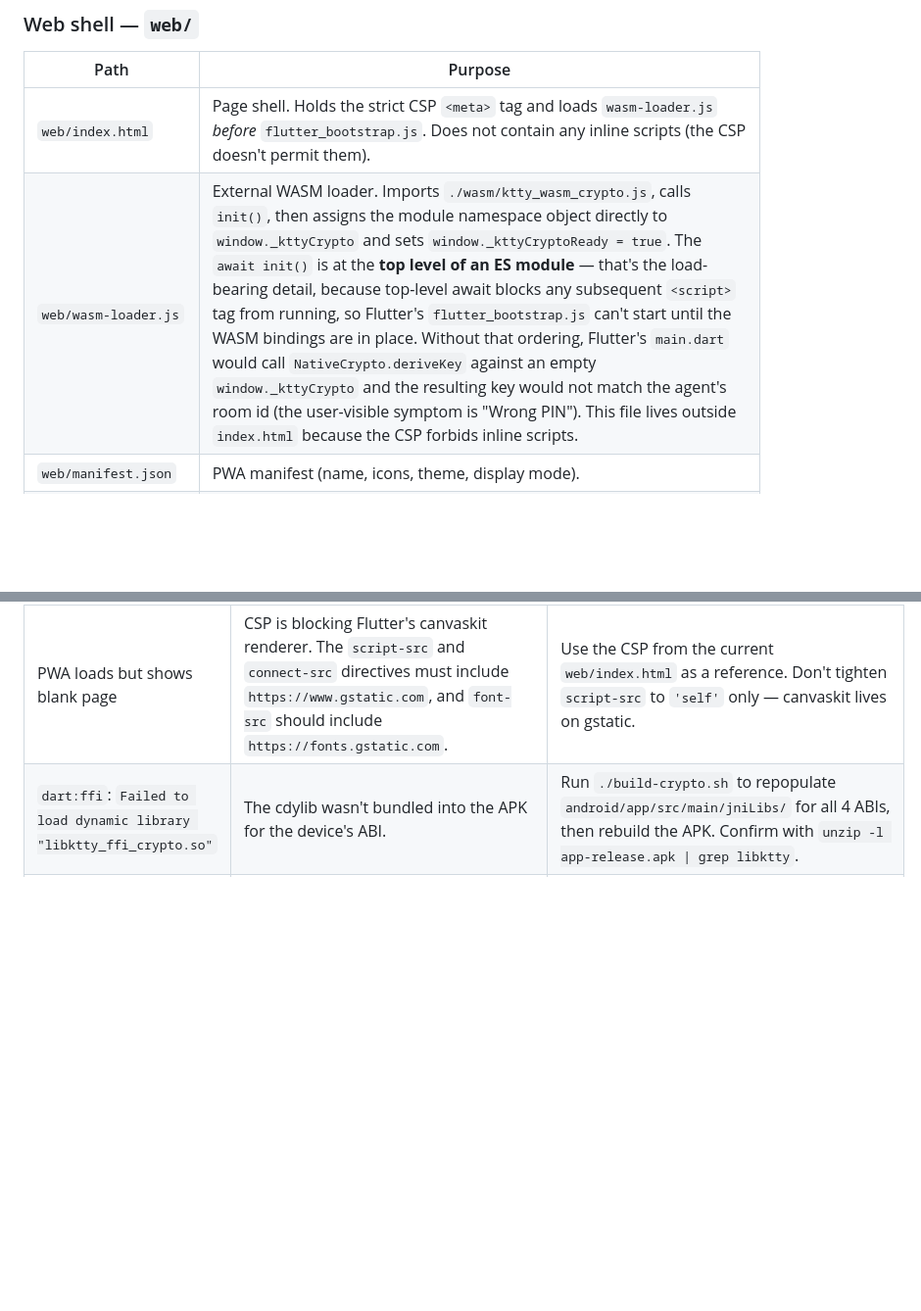
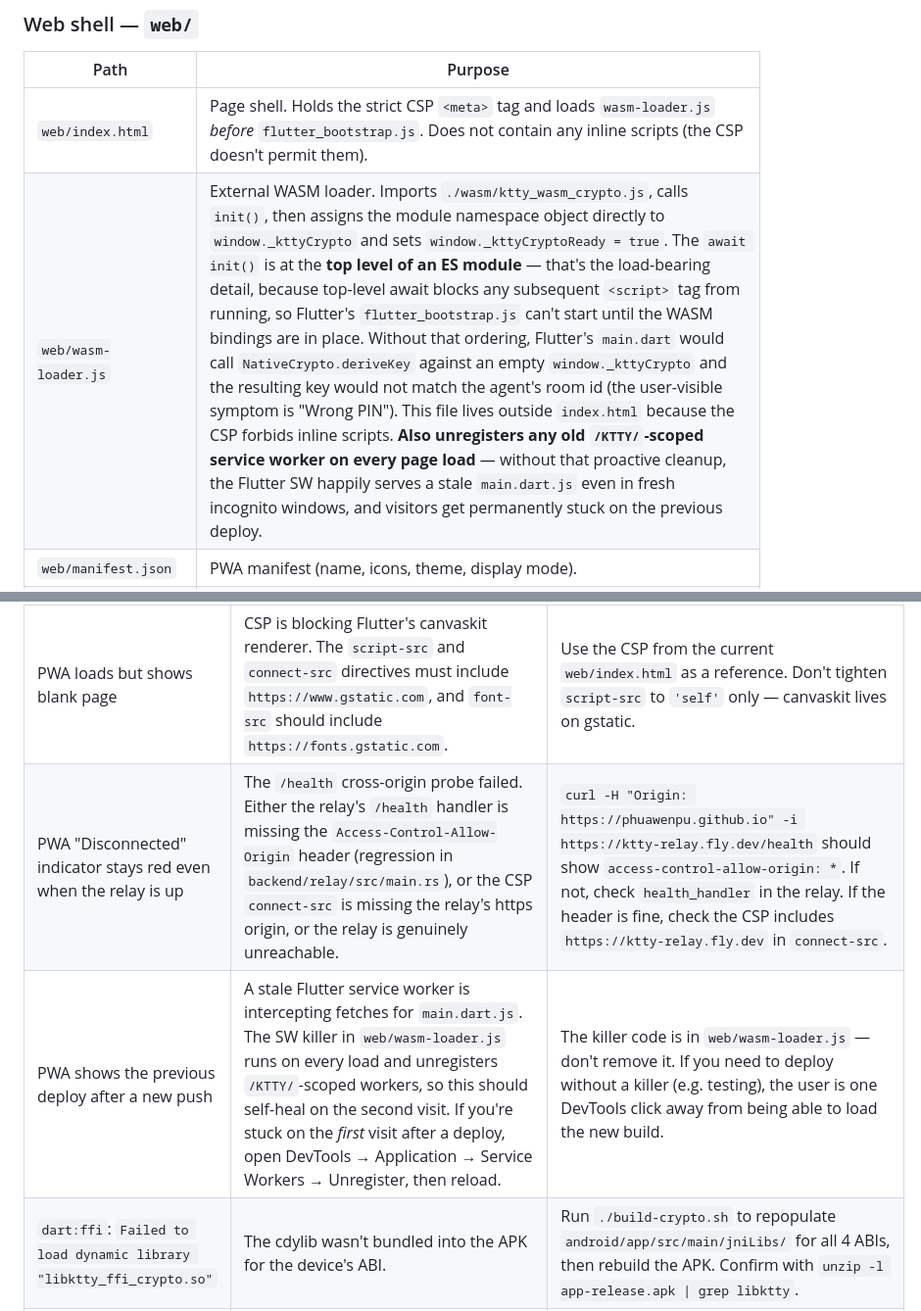
Before and after one commit to phuawenpu/KTTY, a Markdown page: README.md, 2 parts joined by grey strips. Shown at 98% size. Rendered like a GitHub page; blank space fills up the shorter version.

```diff
--- a/README.md
+++ b/README.md
@@ -285,7 +285,7 @@ in `backend/common/`, `backend/ffi-crypto/`, or `backend/wasm-crypto/`.
 | Path | Purpose |
 |---|---|
 | `web/index.html` | Page shell. Holds the strict CSP `<meta>` tag and loads `wasm-loader.js` *before* `flutter_bootstrap.js`. Does not contain any inline scripts (the CSP doesn't permit them). |
-| `web/wasm-loader.js` | External WASM loader. Imports `./wasm/ktty_wasm_crypto.js`, calls `init()`, then assigns the module namespace object directly to `window._kttyCrypto` and sets `window._kttyCryptoReady = true`. The `await init()` is at the **top level of an ES module** — that's the load-bearing detail, because top-level await blocks any subsequent `<script>` tag from running, so Flutter's `flutter_bootstrap.js` can't start until the WASM bindings are in place. Without that ordering, Flutter's `main.dart` would call `NativeCrypto.deriveKey` against an empty `window._kttyCrypto` and the resulting key would not match the agent's room id (the user-visible symptom is "Wrong PIN"). This file lives outside `index.html` because the CSP forbids inline scripts. |
+| `web/wasm-loader.js` | External WASM loader. Imports `./wasm/ktty_wasm_crypto.js`, calls `init()`, then assigns the module namespace object directly to `window._kttyCrypto` and sets `window._kttyCryptoReady = true`. The `await init()` is at the **top level of an ES module** — that's the load-bearing detail, because top-level await blocks any subsequent `<script>` tag from running, so Flutter's `flutter_bootstrap.js` can't start until the WASM bindings are in place. Without that ordering, Flutter's `main.dart` would call `NativeCrypto.deriveKey` against an empty `window._kttyCrypto` and the resulting key would not match the agent's room id (the user-visible symptom is "Wrong PIN"). This file lives outside `index.html` because the CSP forbids inline scripts. **Also unregisters any old `/KTTY/`-scoped service worker on every page load** — without that proactive cleanup, the Flutter SW happily serves a stale `main.dart.js` even in fresh incognito windows, and visitors get permanently stuck on the previous deploy. |
 | `web/manifest.json` | PWA manifest (name, icons, theme, display mode). |
 | `web/favicon.png`, `web/icons/Icon-*.png` | App icons (192/512 plus maskable). |
 
@@ -534,6 +534,8 @@ service worker aggressively caches `main.dart.js` and `index.html`.
 | PWA shows **"Crypto Module Unavailable"** | The WASM loader didn't run. Most common causes: (a) `web/wasm-loader.js` is missing from the deployed `gh-pages` branch — check `curl -I https://phuawenpu.github.io/KTTY/wasm-loader.js`. (b) The CSP in `web/index.html` is blocking `wasm-loader.js` (e.g. you removed `'self'` from `script-src`). (c) `web/wasm/ktty_wasm_crypto.{js,wasm}` is missing — re-run `./build-crypto.sh`. (d) Browser cached the old service worker — hard-reload (Ctrl+Shift+R). | Verify the loader file is reachable, the CSP allows `'self'` for scripts, and `web/wasm/` is populated. Rebuild with `flutter build web --release --base-href "/KTTY/"`. |
 | PWA shows **"Wrong PIN"** even with the correct PIN | Either the PWA was built without the load-order fix and is racing the WASM init, OR you're testing against an agent built before the auth-token-on-handshake change. | Confirm `web/wasm-loader.js` uses **top-level `await init()`** (not a fire-and-forget IIFE). Confirm the agent binary was built from commit `8715ffe42` or later (run `--version` if you've added one, or just rebuild). |
 | PWA loads but shows blank page | CSP is blocking Flutter's canvaskit renderer. The `script-src` and `connect-src` directives must include `https://www.gstatic.com`, and `font-src` should include `https://fonts.gstatic.com`. | Use the CSP from the current `web/index.html` as a reference. Don't tighten `script-src` to `'self'` only — canvaskit lives on gstatic. |
+| PWA "Disconnected" indicator stays red even when the relay is up | The `/health` cross-origin probe failed. Either the relay's `/health` handler is missing the `Access-Control-Allow-Origin` header (regression in `backend/relay/src/main.rs`), or the CSP `connect-src` is missing the relay's https origin, or the relay is genuinely unreachable. | `curl -H "Origin: https://phuawenpu.github.io" -i https://ktty-relay.fly.dev/health` should show `access-control-allow-origin: *`. If not, check `health_handler` in the relay. If the header is fine, check the CSP includes `https://ktty-relay.fly.dev` in `connect-src`. |
+| PWA shows the previous deploy after a new push | A stale Flutter service worker is intercepting fetches for `main.dart.js`. The SW killer in `web/wasm-loader.js` runs on every load and unregisters `/KTTY/`-scoped workers, so this should self-heal on the second visit. If you're stuck on the *first* visit after a deploy, open DevTools → Application → Service Workers → Unregister, then reload. | The killer code is in `web/wasm-loader.js` — don't remove it. If you need to deploy without a killer (e.g. testing), the user is one DevTools click away from being able to load the new build. |
 | `dart:ffi`: `Failed to load dynamic library "libktty_ffi_crypto.so"` | The cdylib wasn't bundled into the APK for the device's ABI. | Run `./build-crypto.sh` to repopulate `android/app/src/main/jniLibs/` for all 4 ABIs, then rebuild the APK. Confirm with `unzip -l app-release.apk \| grep libktty`. |
 | PWA stuck on the "Crypto Module Unavailable" screen | `web/wasm/ktty_wasm_crypto.{js,wasm}` missing or corrupted. | Run `./build-crypto.sh` (wasm-pack section), confirm the files exist, hard-reload the browser to dump the service worker cache. |
 | `flutter pub get` complains about `ktty_bridge` | An old `pubspec.yaml` from before the Rust-FFI removal. | The current `pubspec.yaml` has no `ktty_bridge` dep. Check you're on a clean `main`. |
```
Also changed, not shown: other parts of README.md (+51 -5 lines).
